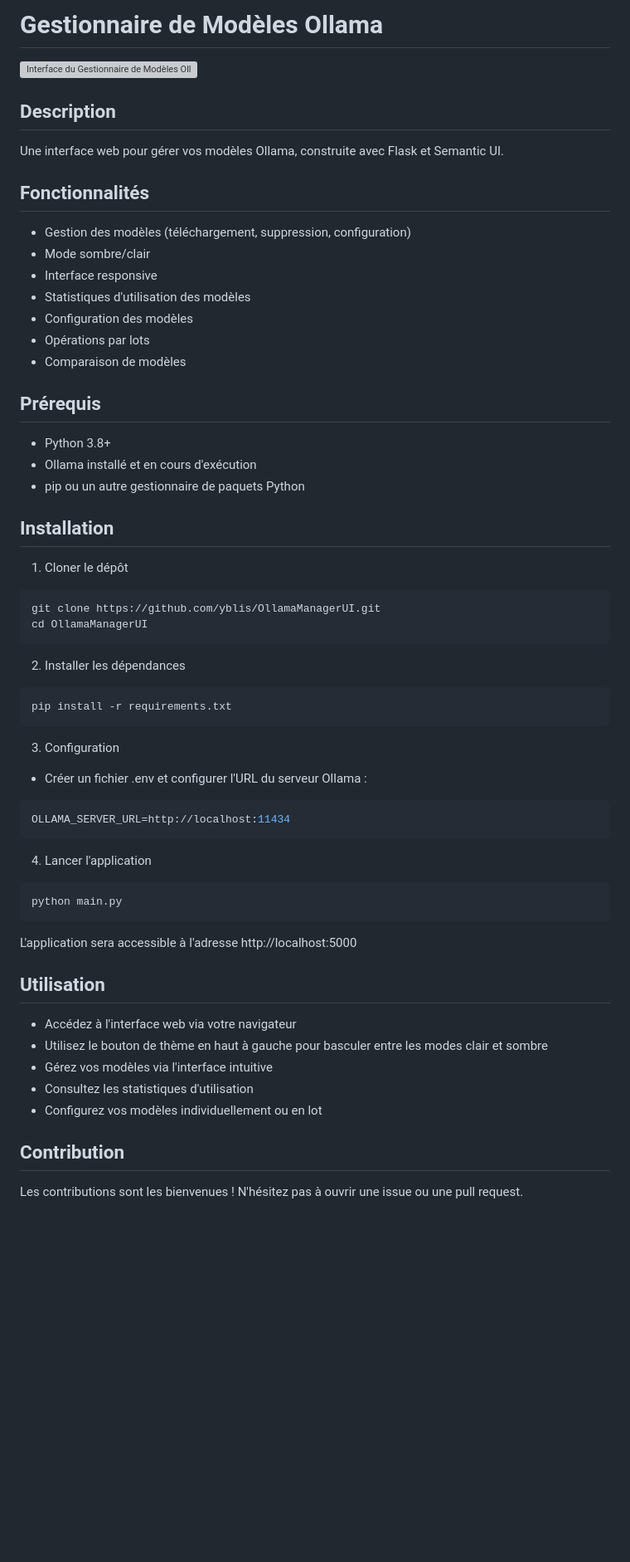
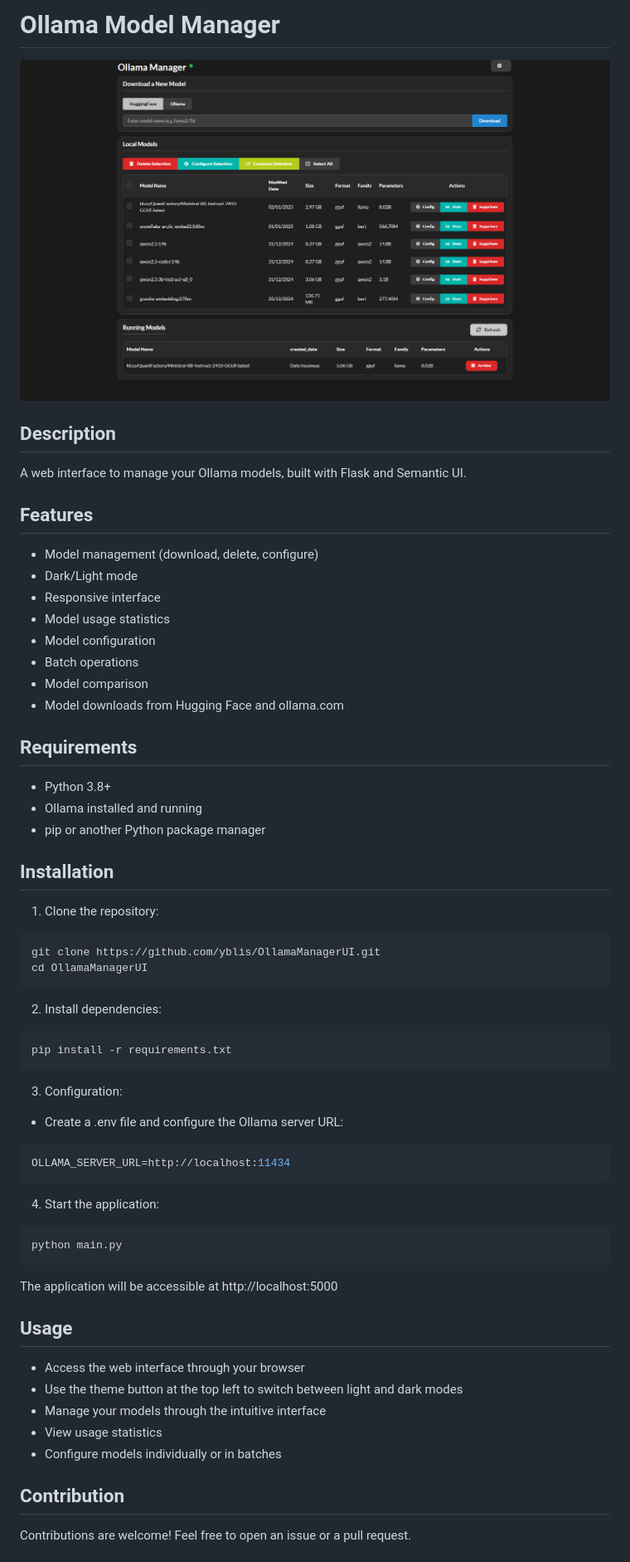
Before and after one commit to yblis/OllamaManagerUI, a Markdown page: README.md, the part around the change printed below. Shown: that part at 83% size. GitHub-like rendering; pictures changed too: ollama_manager.png (added); blank space fills up the shorter version; grey boxes are pictures that could not be loaded.

Commit message:
Edit markdown

````diff
--- a/README.md
+++ b/README.md
@@ -1,56 +1,57 @@
-# Gestionnaire de Modèles Ollama
+# Ollama Model Manager
 
-![Interface du Gestionnaire de Modèles Ollama](image.png)
+![Ollama Model Manager Interface](ollama_manager.png)
 
 ## Description
-Une interface web pour gérer vos modèles Ollama, construite avec Flask et Semantic UI.
+A web interface to manage your Ollama models, built with Flask and Semantic UI.
 
-## Fonctionnalités
-- Gestion des modèles (téléchargement, suppression, configuration)
-- Mode sombre/clair
-- Interface responsive
-- Statistiques d'utilisation des modèles
-- Configuration des modèles
-- Opérations par lots
-- Comparaison de modèles
+## Features
+- Model management (download, delete, configure)
+- Dark/Light mode
+- Responsive interface
+- Model usage statistics
+- Model configuration
+- Batch operations
+- Model comparison
+- Model downloads from Hugging Face and ollama.com
 
-## Prérequis
+## Requirements
 - Python 3.8+
-- Ollama installé et en cours d'exécution
-- pip ou un autre gestionnaire de paquets Python
+- Ollama installed and running
+- pip or another Python package manager
 
 ## Installation
-1. Cloner le dépôt
+1. Clone the repository:
 ```bash
 git clone https://github.com/yblis/OllamaManagerUI.git
 cd OllamaManagerUI
 ```
 
-2. Installer les dépendances
+2. Install dependencies:
 ```bash
 pip install -r requirements.txt
 ```
 
-3. Configuration
-- Créer un fichier .env et configurer l'URL du serveur Ollama :
+3. Configuration:
+- Create a .env file and configure the Ollama server URL:
 ```bash
 OLLAMA_SERVER_URL=http://localhost:11434
 ```
 
-4. Lancer l'application
+4. Start the application:
 ```bash
 python main.py
 ```
 
-L'application sera accessible à l'adresse http://localhost:5000
+The application will be accessible at http://localhost:5000
 
-## Utilisation
-- Accédez à l'interface web via votre navigateur
-- Utilisez le bouton de thème en haut à gauche pour basculer entre les modes clair et sombre
-- Gérez vos modèles via l'interface intuitive
-- Consultez les statistiques d'utilisation
-- Configurez vos modèles individuellement ou en lot
+## Usage
+- Access the web interface through your browser
+- Use the theme button at the top left to switch between light and dark modes
+- Manage your models through the intuitive interface
+- View usage statistics
+- Configure models individually or in batches
 
 ## Contribution
-Les contributions sont les bienvenues ! N'hésitez pas à ouvrir une issue ou une pull request.
+Contributions are welcome! Feel free to open an issue or a pull request.
 
````
Also changed, not shown: other parts of README.md (+1 -1 lines).
